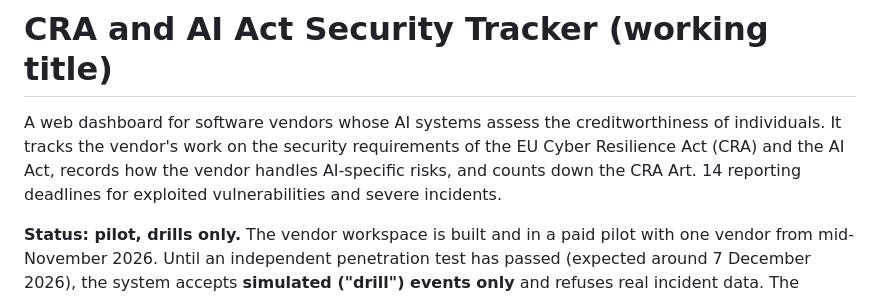
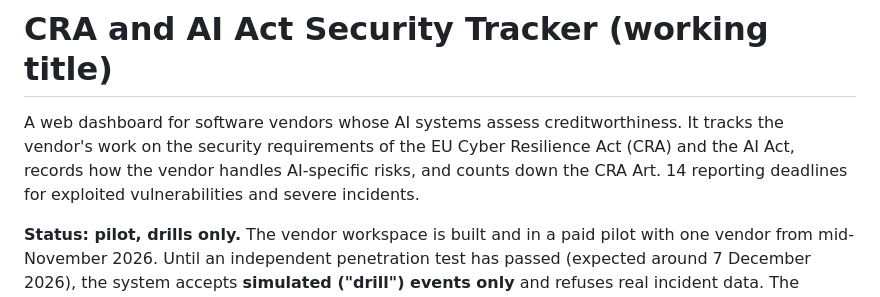
Before and after one commit to sneha-beepbeep/CRA-compliance, a Markdown page: README.md, the part around the change. Rendered like a GitHub page.

Commit message:
Clarify description of AI systems creditworthiness tracking
Removed 'of individuals' from the description of the dashboard's purpose.

```diff
--- a/README.md
+++ b/README.md
@@ -1,6 +1,6 @@
 # CRA and AI Act Security Tracker (working title)
 
-A web dashboard for software vendors whose AI systems assess the creditworthiness of individuals. It tracks the vendor's work on the security requirements of the EU Cyber Resilience Act (CRA) and the AI Act, records how the vendor handles AI-specific risks, and counts down the CRA Art. 14 reporting deadlines for exploited vulnerabilities and severe incidents.
+A web dashboard for software vendors whose AI systems assess creditworthiness. It tracks the vendor's work on the security requirements of the EU Cyber Resilience Act (CRA) and the AI Act, records how the vendor handles AI-specific risks, and counts down the CRA Art. 14 reporting deadlines for exploited vulnerabilities and severe incidents.
 
 **Status: pilot, drills only.** The vendor workspace is built and in a paid pilot with one vendor from mid-November 2026. Until an independent penetration test has passed (expected around 7 December 2026), the system accepts **simulated ("drill") events only** and refuses real incident data. The customer-facing view, exports and several other features are still to come (see [What's coming](#whats-coming)).
 
```
